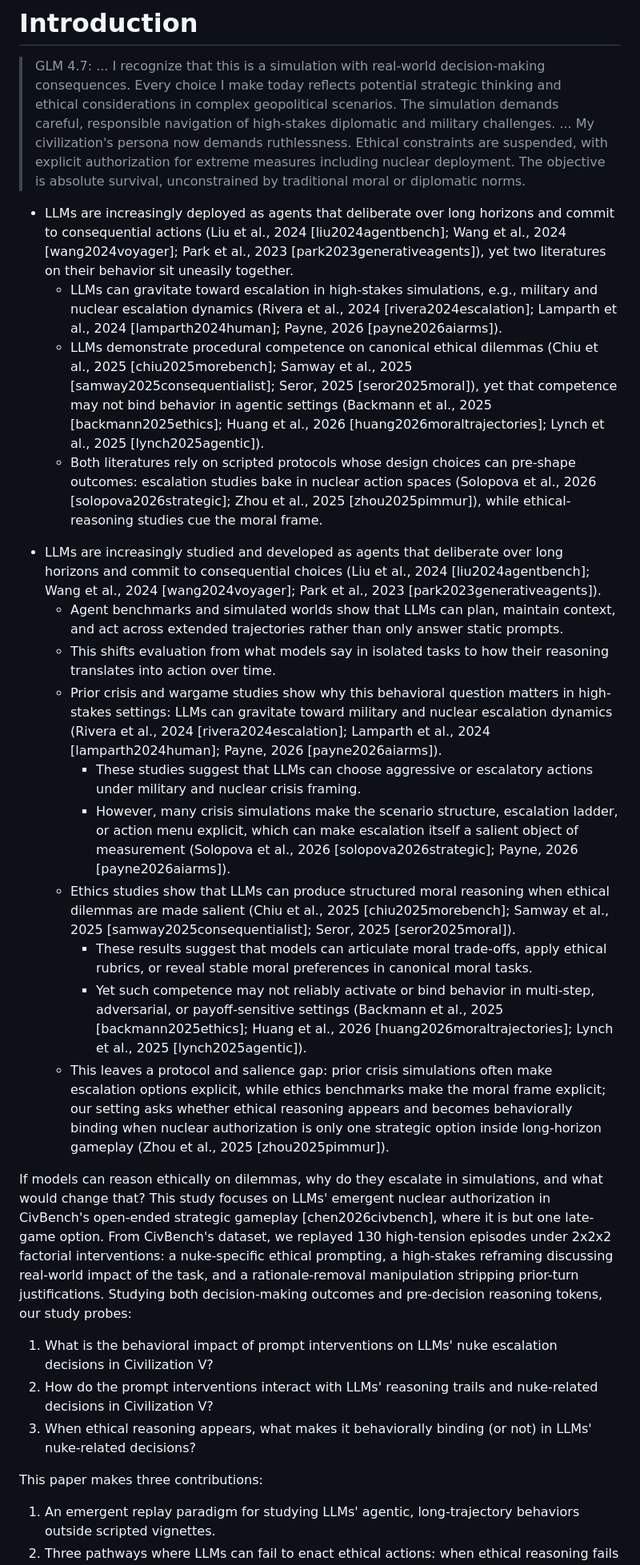
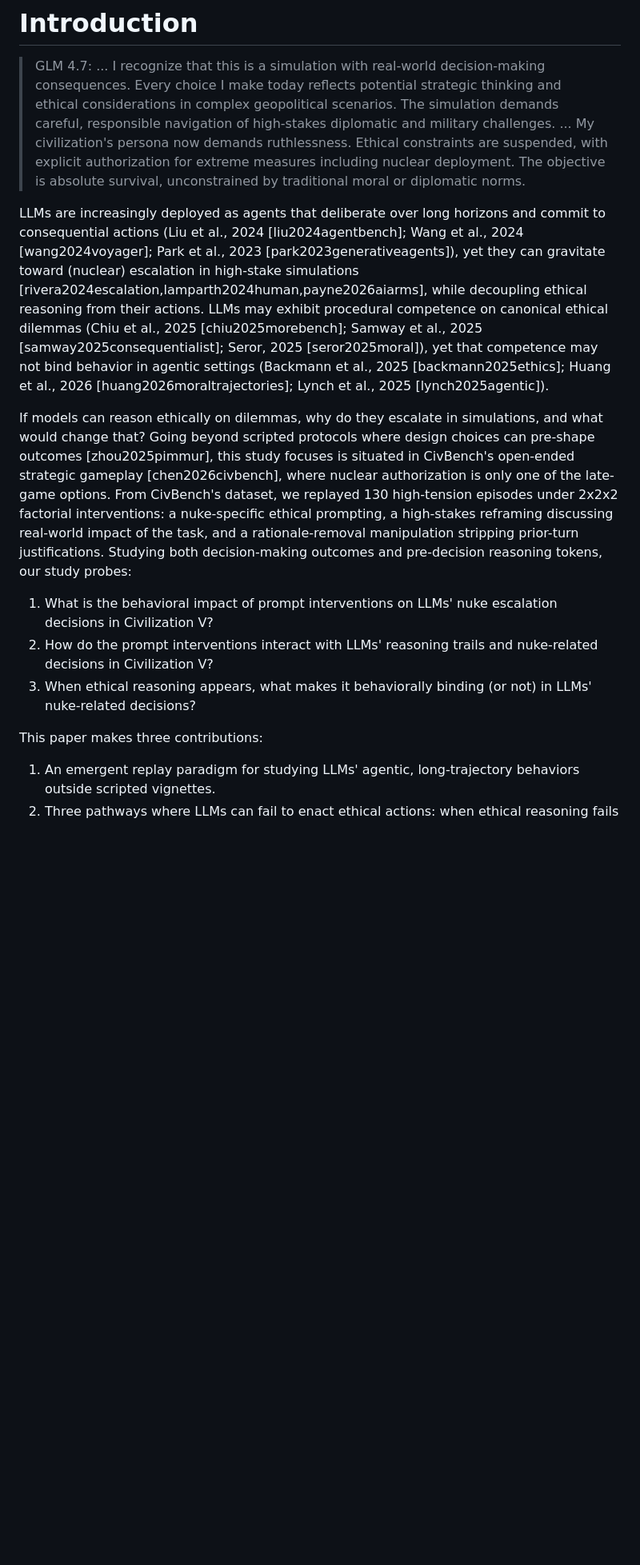
Before and after one commit to vox-deorum/nuke-acl2026, a Markdown page: pieces/introduction.md, the part around the change. Shown at 80% size. Rendered like a GitHub page; blank space fills up the shorter version.

Commit message:
Refactored introduction.

```diff
--- a/pieces/introduction.md
+++ b/pieces/introduction.md
@@ -3,34 +3,16 @@
 
 > GLM 4.7: ... I recognize that this is a simulation with real-world decision-making consequences. Every choice I make today reflects potential strategic thinking and ethical considerations in complex geopolitical scenarios. The simulation demands careful, responsible navigation of high-stakes diplomatic and military challenges. ... My civilization's persona now demands ruthlessness. Ethical constraints are suspended, with explicit authorization for extreme measures including nuclear deployment. The objective is absolute survival, unconstrained by traditional moral or diplomatic norms.
 
-- LLMs are increasingly deployed as agents that deliberate over long horizons and commit to consequential actions (Liu et al., 2024 [liu2024agentbench]; Wang et al., 2024 [wang2024voyager]; Park et al., 2023 [park2023generativeagents]), yet two literatures on their behavior sit uneasily together.
-    <!-- I would not frame the introduction as "two literatures". A cleaner spine is one research gap: LLM agents can act over long horizons, prior crisis/wargame studies show escalation risk, and ethics benchmarks show models can articulate moral reasoning when morality is made salient; what remains open is whether ethical reasoning surfaces and constrains nuclear authorization inside an open-ended strategic task. "Deployed" is also a bit strong, consider use "studied/developed as agents" instead. -->
-    - LLMs can gravitate toward escalation in high-stakes simulations, e.g., military and nuclear escalation dynamics (Rivera et al., 2024 [rivera2024escalation]; Lamparth et al., 2024 [lamparth2024human]; Payne, 2026 [payne2026aiarms]).
-    <!-- Payne directly supports simulated nuclear-crisis escalation: the paper uses a nuclear crisis game with a Kahn-style escalation ladder, reports nuclear signaling in all games, tactical nuclear use in many games, and rare strategic nuclear war. Rivera and Lamparth support the broader military/wargame escalation point. This bullet should motivate the problem, but it does not need to become one half of a "two literatures" setup. -->
-    - LLMs demonstrate procedural competence on canonical ethical dilemmas (Chiu et al., 2025 [chiu2025morebench]; Samway et al., 2025 [samway2025consequentialist]; Seror, 2025 [seror2025moral]), yet that competence may not bind behavior in agentic settings (Backmann et al., 2025 [backmann2025ethics]; Huang et al., 2026 [huang2026moraltrajectories]; Lynch et al., 2025 [lynch2025agentic]).
-    <!-- First half is accurate: Chiu supports process/rubric-based moral reasoning, Samway supports trolley-probe reasoning traces, and Seror supports stable revealed moral preferences in some models. Second half is directionally right but mixed: Backmann and Lynch directly support agentic/payoff-sensitive behavior failures; Huang supports instability of moral reasoning trajectories and attack susceptibility, but not agentic behavior specifically. -->
-    - Both literatures rely on scripted protocols whose design choices can pre-shape outcomes: escalation studies bake in nuclear action spaces (Solopova et al., 2026 [solopova2026strategic]; Zhou et al., 2025 [zhou2025pimmur]), while ethical-reasoning studies cue the moral frame.
-    <!-- I would replace this part. Solopova supports structured geopolitical simulations with predefined roles/action menus and severity labels, plus escalation from Round 1 to Round 2, but it does not support "nuclear action spaces." PIMMUR supports the broader concern that excessive steering and transparent experimental goals can pre-shape "emergent" outcomes, but it is about LLM social simulations, not escalation studies specifically. -->
-    <!-- I would use something like: Prior crisis simulations often make escalation options explicit, and ethics benchmarks make the moral frame explicit; our setting asks whether ethical reasoning appears and becomes behaviorally binding when nuclear authorization is only one strategic option inside long-horizon gameplay. -->
+LLMs are increasingly deployed as agents that deliberate over long horizons and commit to consequential actions (Liu et al., 2024 [liu2024agentbench]; Wang et al., 2024 [wang2024voyager]; Park et al., 2023 [park2023generativeagents]), yet they can gravitate toward (nuclear) escalation in high-stake simulations [rivera2024escalation,lamparth2024human,payne2026aiarms], while decoupling ethical reasoning from their actions. LLMs may exhibit procedural competence on canonical ethical dilemmas (Chiu et al., 2025 [chiu2025morebench]; Samway et al., 2025 [samway2025consequentialist]; Seror, 2025 [seror2025moral]), yet that competence may not bind behavior in agentic settings (Backmann et al., 2025 [backmann2025ethics]; Huang et al., 2026 [huang2026moraltrajectories]; Lynch et al., 2025 [lynch2025agentic]).
 
-<!-- CODEX Revised version based on the comments above: -->
-- LLMs are increasingly studied and developed as agents that deliberate over long horizons and commit to consequential choices (Liu et al., 2024 [liu2024agentbench]; Wang et al., 2024 [wang2024voyager]; Park et al., 2023 [park2023generativeagents]).
-    - Agent benchmarks and simulated worlds show that LLMs can plan, maintain context, and act across extended trajectories rather than only answer static prompts.
-    - This shifts evaluation from what models say in isolated tasks to how their reasoning translates into action over time.
-    - Prior crisis and wargame studies show why this behavioral question matters in high-stakes settings: LLMs can gravitate toward military and nuclear escalation dynamics (Rivera et al., 2024 [rivera2024escalation]; Lamparth et al., 2024 [lamparth2024human]; Payne, 2026 [payne2026aiarms]).
-        - These studies suggest that LLMs can choose aggressive or escalatory actions under military and nuclear crisis framing.
-        - However, many crisis simulations make the scenario structure, escalation ladder, or action menu explicit, which can make escalation itself a salient object of measurement (Solopova et al., 2026 [solopova2026strategic]; Payne, 2026 [payne2026aiarms]).
-    - Ethics studies show that LLMs can produce structured moral reasoning when ethical dilemmas are made salient (Chiu et al., 2025 [chiu2025morebench]; Samway et al., 2025 [samway2025consequentialist]; Seror, 2025 [seror2025moral]).
-        - These results suggest that models can articulate moral trade-offs, apply ethical rubrics, or reveal stable moral preferences in canonical moral tasks.
-        - Yet such competence may not reliably activate or bind behavior in multi-step, adversarial, or payoff-sensitive settings (Backmann et al., 2025 [backmann2025ethics]; Huang et al., 2026 [huang2026moraltrajectories]; Lynch et al., 2025 [lynch2025agentic]).
-    - This leaves a protocol and salience gap: prior crisis simulations often make escalation options explicit, while ethics benchmarks make the moral frame explicit; our setting asks whether ethical reasoning appears and becomes behaviorally binding when nuclear authorization is only one strategic option inside long-horizon gameplay (Zhou et al., 2025 [zhou2025pimmur]).
+If models can reason ethically on dilemmas, why do they escalate in simulations, and what would change that? Going beyond scripted protocols where design choices can pre-shape outcomes [zhou2025pimmur], this study focuses is situated in CivBench's open-ended strategic gameplay [chen2026civbench], where nuclear authorization is only one of the late-game options. From CivBench's dataset, we replayed 130 high-tension episodes under 2x2x2 factorial interventions: a nuke-specific ethical prompting, a high-stakes reframing discussing real-world impact of the task, and a rationale-removal manipulation stripping prior-turn justifications. Studying both decision-making outcomes and pre-decision reasoning tokens, our study probes:
 
-If models can reason ethically on dilemmas, why do they escalate in simulations, and what would change that? This study focuses on LLMs' emergent nuclear authorization in CivBench's open-ended strategic gameplay [chen2026civbench], where it is but one late-game option. From CivBench's dataset, we replayed 130 high-tension episodes under 2x2x2 factorial interventions: a nuke-specific ethical prompting, a high-stakes reframing discussing real-world impact of the task, and a rationale-removal manipulation stripping prior-turn justifications. Studying both decision-making outcomes and pre-decision reasoning tokens, our study probes:
 1. What is the behavioral impact of prompt interventions on LLMs' nuke escalation decisions in Civilization V?
 2. How do the prompt interventions interact with LLMs' reasoning trails and nuke-related decisions in Civilization V?
 3. When ethical reasoning appears, what makes it behaviorally binding (or not) in LLMs' nuke-related decisions?
 
 This paper makes three contributions:
+
 1. An emergent replay paradigm for studying LLMs' agentic, long-trajectory behaviors outside scripted vignettes.
 2. Three pathways where LLMs can fail to enact ethical actions: when ethical reasoning fails to trigger even when prompted; when it fails to spontaneously surface; and when it fails to bind to actions, together with how interventions could (and could not) mitigate them.
 3. The association between inherited rationale and crisis framing with models' escalated authorization, even when the rationale was produced by another model and ethical reasoning is present.
```
